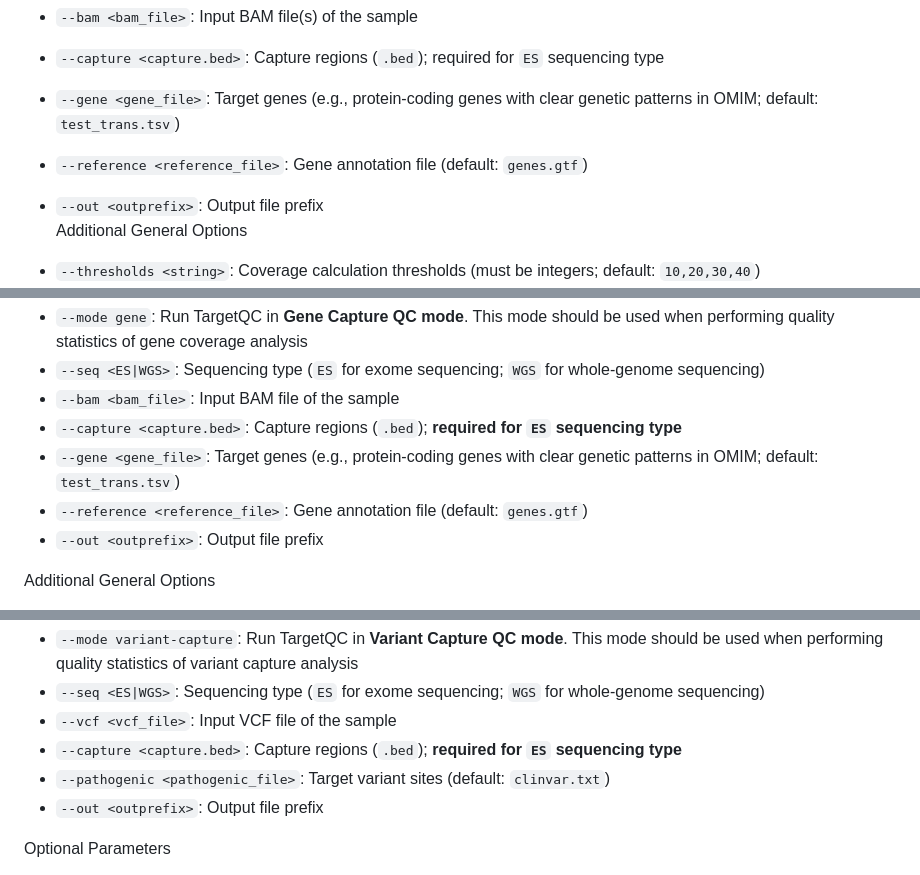
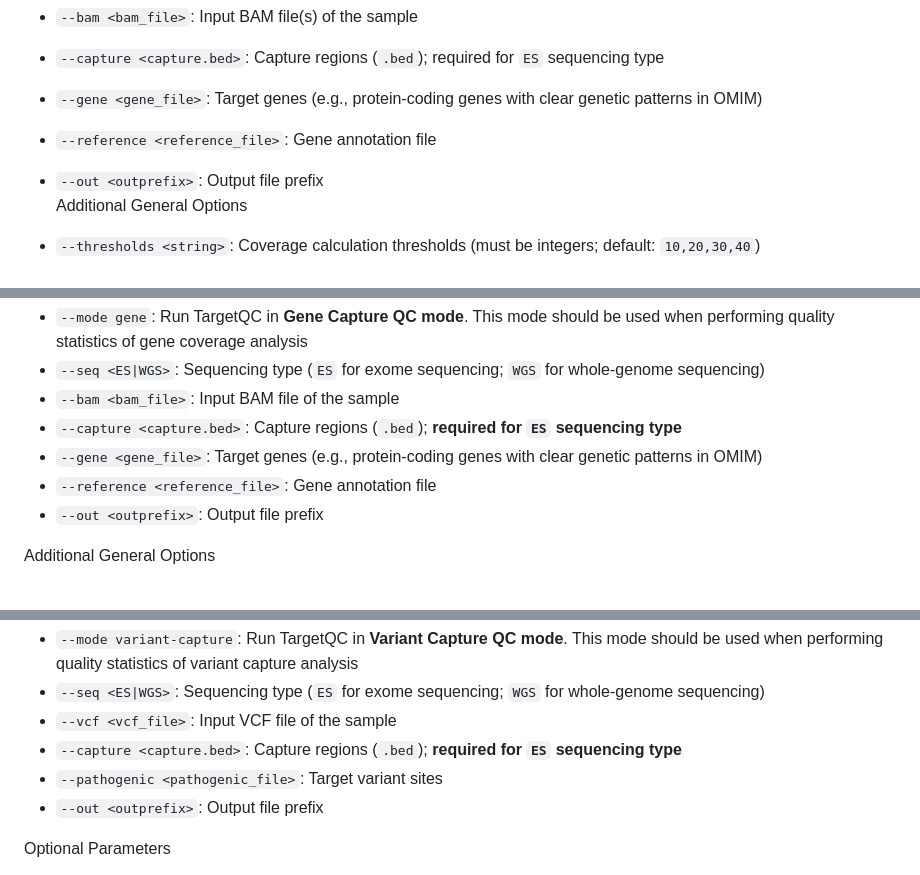
Before and after one commit to linwan404/TargetQC, a Markdown page: README.md, 3 parts joined by grey strips. Drawn GitHub-style.

```diff
--- a/README.md
+++ b/README.md
@@ -28,8 +28,8 @@ Required Parameters
 - `--seq <ES|WGS>`: Sequencing type, `ES` for exome sequencing, `WGS` for whole genome sequencing
 - `--bam <bam_file>`: Input BAM file(s) of the sample
 - `--capture <capture.bed>`: Capture regions (`.bed`); required for `ES` sequencing type
-- `--gene <gene_file>`: Target genes (e.g., protein-coding genes with clear genetic patterns in OMIM; default: `test_trans.tsv`)
-- `--reference <reference_file>`: Gene annotation file (default: `genes.gtf`)
+- `--gene <gene_file>`: Target genes (e.g., protein-coding genes with clear genetic patterns in OMIM)
+- `--reference <reference_file>`: Gene annotation file
 - `--out <outprefix>`: Output file prefix
 Additional General Options
 
@@ -57,8 +57,8 @@ Required Parameters
 - `--seq <ES|WGS>`: Sequencing type (`ES` for exome sequencing; `WGS` for whole-genome sequencing)
 - `--bam <bam_file>`: Input BAM file of the sample
 - `--capture <capture.bed>`: Capture regions (`.bed`); **required for `ES` sequencing type**
-- `--gene <gene_file>`: Target genes (e.g., protein-coding genes with clear genetic patterns in OMIM; default: `test_trans.tsv`)
-- `--reference <reference_file>`: Gene annotation file (default: `genes.gtf`)
+- `--gene <gene_file>`: Target genes (e.g., protein-coding genes with clear genetic patterns in OMIM)
+- `--reference <reference_file>`: Gene annotation file
 - `--out <outprefix>`: Output file prefix
 
 Additional General Options
@@ -113,7 +113,7 @@ Required Parameters
 - `--seq <ES|WGS>`: Sequencing type (`ES` for exome sequencing; `WGS` for whole-genome sequencing)
 - `--vcf <vcf_file>`: Input VCF file of the sample
 - `--capture <capture.bed>`: Capture regions (`.bed`); **required for `ES` sequencing type**
-- `--pathogenic <pathogenic_file>`: Target variant sites (default: `clinvar.txt`)
+- `--pathogenic <pathogenic_file>`: Target variant sites
 - `--out <outprefix>`: Output file prefix
 
 Optional Parameters
```
Also changed, not shown: other parts of README.md (+11 -11 lines).
